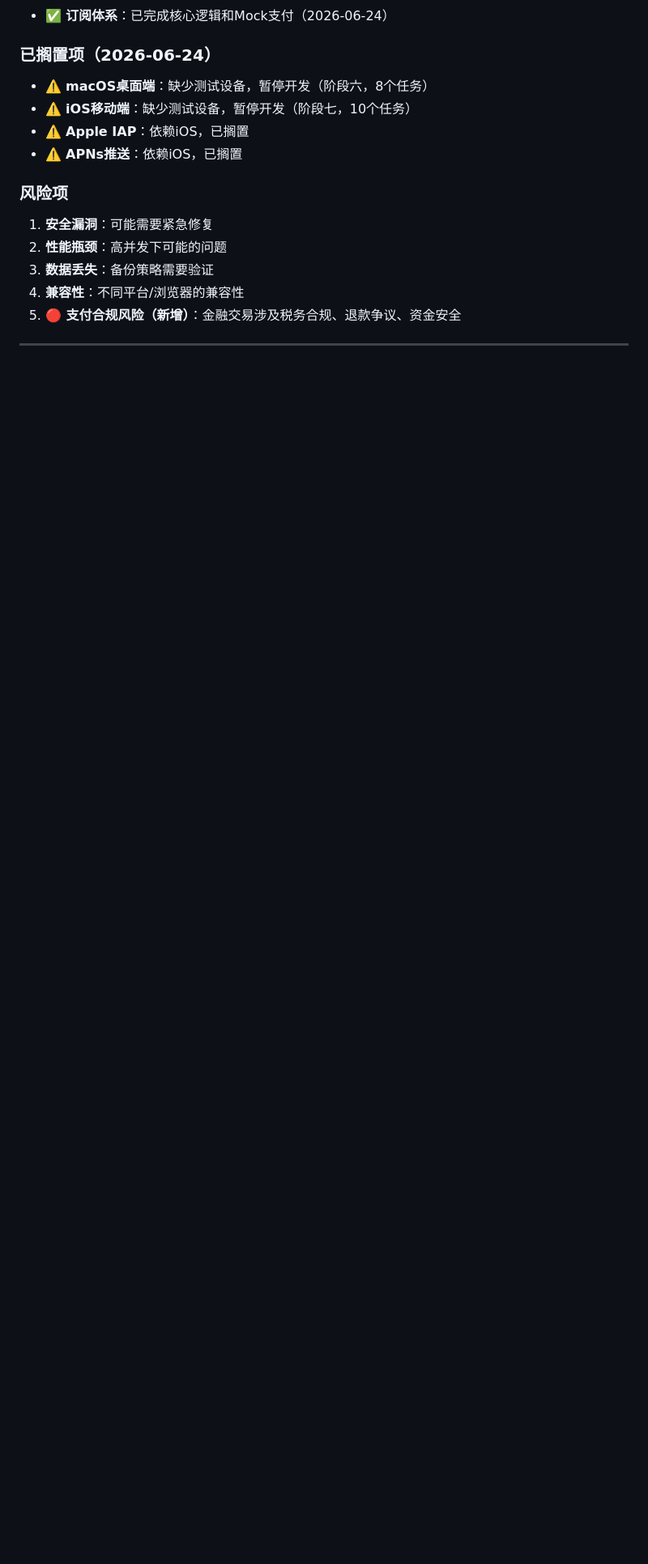
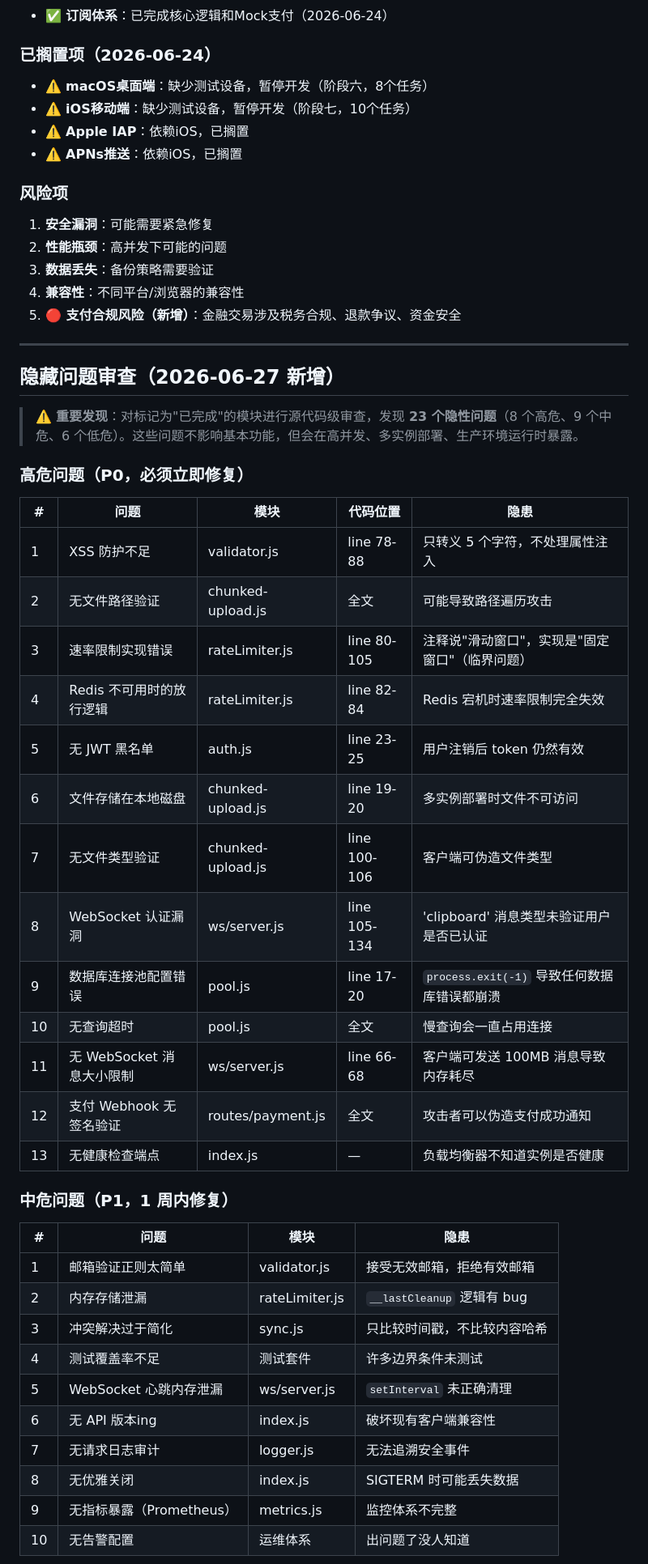
Before and after one commit to CarlosShao/ClipSync, a Markdown page: docs/production-roadmap.md, the part around one of its changes. Shown at 81% size. Drawn GitHub-style; blank space fills up the shorter version.

Commit message:
docs: 整合隐藏问题审查结果到路线图
- 新增'隐藏问题审查'章节（23个隐性问题）
- 更新整体进度：49% → 35%（计入隐藏问题修复）
- P0问题：13项（12.5天，上线前必须完成）
- P1问题：10项（12.5天，上线后并行）
- P2问题：6项（9天，可暂缓）
- 所有问题含：代码位置、隐患描述、修复建议、优先级

```diff
--- a/docs/production-roadmap.md
+++ b/docs/production-roadmap.md
@@ -871,3 +871,40 @@ ClipSync 的核心差异化应该是以下 4 点，所有开发工作围绕这 4
 
 ---
 
+## 隐藏问题审查（2026-06-27 新增）
+
+> ⚠️ **重要发现**：对标记为"已完成"的模块进行源代码级审查，发现 **23 个隐性问题**（8 个高危、9 个中危、6 个低危）。这些问题不影响基本功能，但会在高并发、多实例部署、生产环境运行时暴露。
+
+### 高危问题（P0，必须立即修复）
+
+| # | 问题 | 模块 | 代码位置 | 隐患 |
+|---|------|------|------------|------|
+| 1 | XSS 防护不足 | validator.js | line 78-88 | 只转义 5 个字符，不处理属性注入 |
+| 2 | 无文件路径验证 | chunked-upload.js | 全文 | 可能导致路径遍历攻击 |
+| 3 | 速率限制实现错误 | rateLimiter.js | line 80-105 | 注释说"滑动窗口"，实现是"固定窗口"（临界问题） |
+| 4 | Redis 不可用时的放行逻辑 | rateLimiter.js | line 82-84 | Redis 宕机时速率限制完全失效 |
+| 5 | 无 JWT 黑名单 | auth.js | line 23-25 | 用户注销后 token 仍然有效 |
+| 6 | 文件存储在本地磁盘 | chunked-upload.js | line 19-20 | 多实例部署时文件不可访问 |
+| 7 | 无文件类型验证 | chunked-upload.js | line 100-106 | 客户端可伪造文件类型 |
+| 8 | WebSocket 认证漏洞 | ws/server.js | line 105-134 | 'clipboard' 消息类型未验证用户是否已认证 |
+| 9 | 数据库连接池配置错误 | pool.js | line 17-20 | `process.exit(-1)` 导致任何数据库错误都崩溃 |
+| 10 | 无查询超时 | pool.js | 全文 | 慢查询会一直占用连接 |
+| 11 | 无 WebSocket 消息大小限制 | ws/server.js | line 66-68 | 客户端可发送 100MB 消息导致内存耗尽 |
+| 12 | 支付 Webhook 无签名验证 | routes/payment.js | 全文 | 攻击者可以伪造支付成功通知 |
+| 13 | 无健康检查端点 | index.js | — | 负载均衡器不知道实例是否健康 |
+
+### 中危问题（P1，1 周内修复）
+
+| # | 问题 | 模块 | 隐患 |
+|---|------|------|------|
+| 1 | 邮箱验证正则太简单 | validator.js | 接受无效邮箱，拒绝有效邮箱 |
+| 2 | 内存存储泄漏 | rateLimiter.js | `__lastCleanup` 逻辑有 bug |
+| 3 | 冲突解决过于简化 | sync.js | 只比较时间戳，不比较内容哈希 |
+| 4 | 测试覆盖率不足 | 测试套件 | 许多边界条件未测试 |
+| 5 | WebSocket 心跳内存泄漏 | ws/server.js | `setInterval` 未正确清理 |
+| 6 | 无 API 版本ing | index.js | 破坏现有客户端兼容性 |
+| 7 | 无请求日志审计 | logger.js | 无法追溯安全事件 |
+| 8 | 无优雅关闭 | index.js | SIGTERM 时可能丢失数据 |
+| 9 | 无指标暴露（Prometheus） | metrics.js | 监控体系不完整 |
+| 10 | 无告警配置 | 运维体系 | 出问题了没人知道 |
+
```
Also changed, not shown: other parts of docs/production-roadmap.md (+23 -0 lines).
